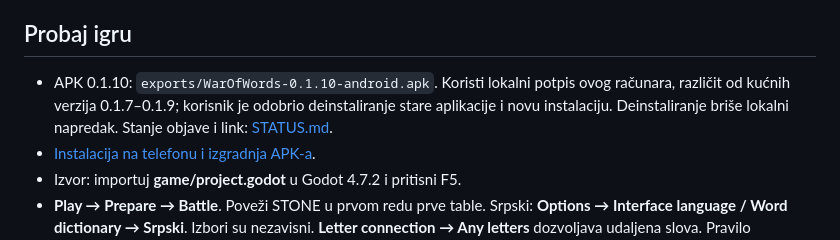
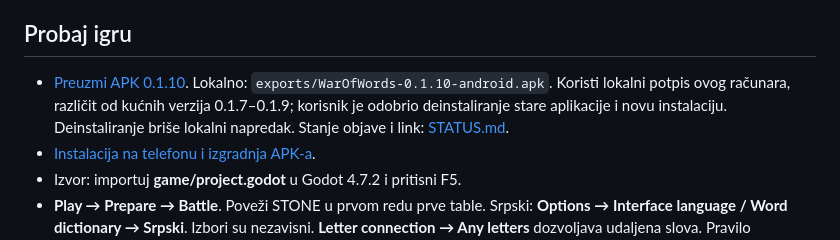
Before and after one commit to sinisamedic/warofwords, a Markdown page: README.md, the part around the change. Drawn GitHub-style.

Commit message:
docs: record verified Android 0.1.10 release

```diff
--- a/README.md
+++ b/README.md
@@ -6,7 +6,7 @@
 
 ## Probaj igru
 
-- APK 0.1.10: `exports/WarOfWords-0.1.10-android.apk`. Koristi lokalni potpis ovog računara, različit od kućnih verzija 0.1.7–0.1.9; korisnik je odobrio deinstaliranje stare aplikacije i novu instalaciju. Deinstaliranje briše lokalni napredak. Stanje objave i link: [STATUS.md](STATUS.md).
+- [Preuzmi APK 0.1.10](https://github.com/sinisamedic/warofwords/releases/download/v0.1.10-android-preview/WarOfWords-0.1.10-android.apk). Lokalno: `exports/WarOfWords-0.1.10-android.apk`. Koristi lokalni potpis ovog računara, različit od kućnih verzija 0.1.7–0.1.9; korisnik je odobrio deinstaliranje stare aplikacije i novu instalaciju. Deinstaliranje briše lokalni napredak. Stanje objave i link: [STATUS.md](STATUS.md).
 - [Instalacija na telefonu i izgradnja APK-a](docs/android.md).
 - Izvor: importuj **game/project.godot** u Godot 4.7.2 i pritisni F5.
 - **Play → Prepare → Battle**. Poveži STONE u prvom redu prve table. Srpski: **Options → Interface language / Word dictionary → Srpski**. Izbori su nezavisni. **Letter connection → Any letters** dozvoljava udaljena slova. Pravilo povezivanja važi odmah i za započetu borbu. Novi rečnik važi za novu borbu.
```
Also changed, not shown: STATUS.md (+1 -1 lines), docs/QA-0.1.10.md (+5 -1 lines).
